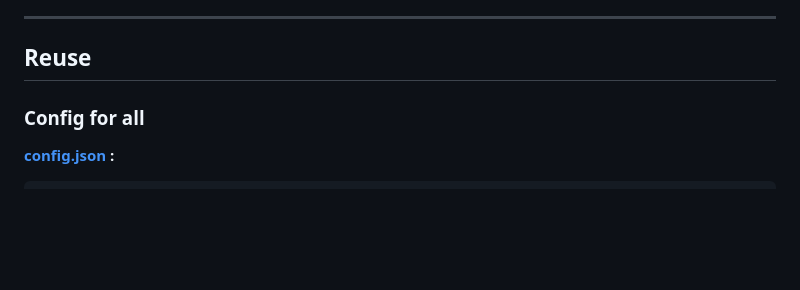
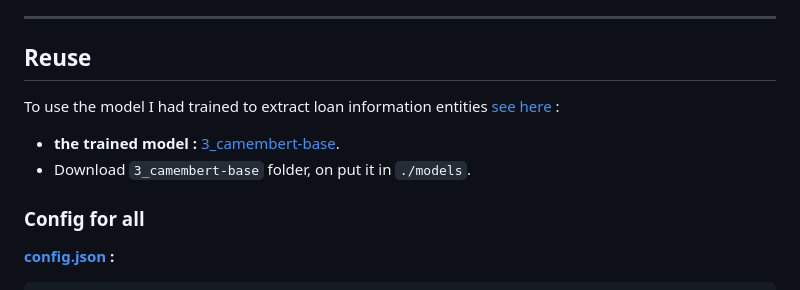
Before and after one commit to mchianale/loan_request_application, a Markdown page: README.md, the part around the change. GitHub-like rendering; blank space fills up the shorter version.

````diff
--- a/README.md
+++ b/README.md
@@ -64,6 +64,9 @@ This project is a containerized application designed to manage new loan applicat
 ---
 
 ## Reuse
+To use the model I had trained to extract loan information entities [see here](https://github.com/mchianale/camemBERT-entities-extraction) :
+- **the trained model :** [3_camembert-base](https://huggingface.co/mchianale/Camembert-for-Real-Estate-Loan-Entity-Extraction-fr/tree/main/3_camembert-base).
+- Download `3_camembert-base` folder, on put it in `./models`.
 ### Config for all
 **[config.json](https://github.com/mchianale/loan_request_application/blob/main/config.json) :**
 ```json
````
